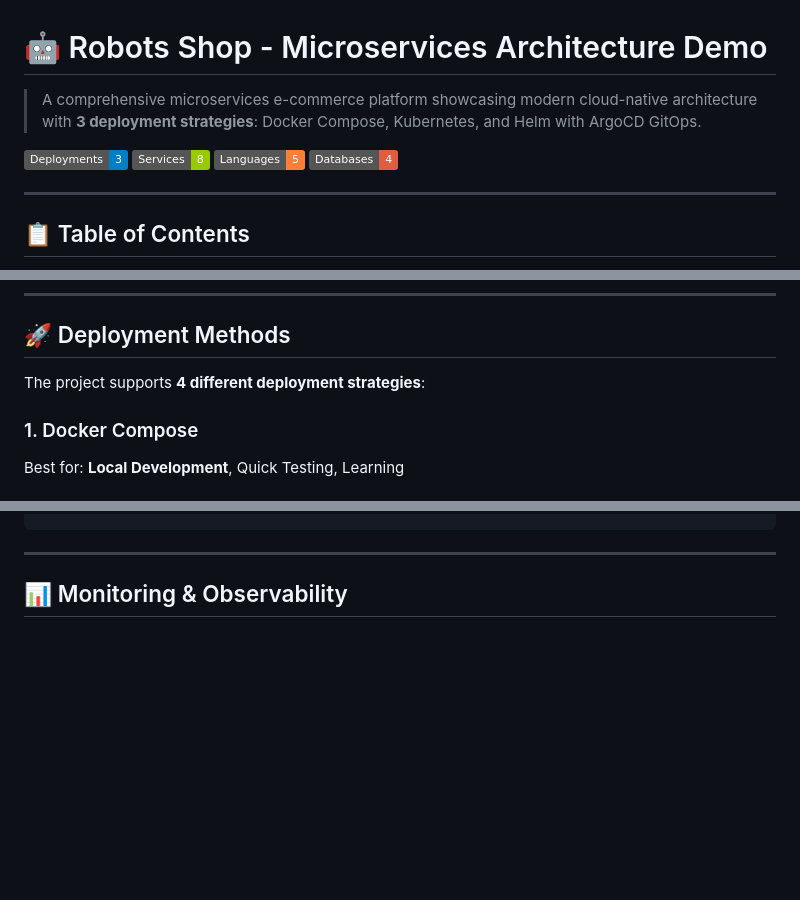
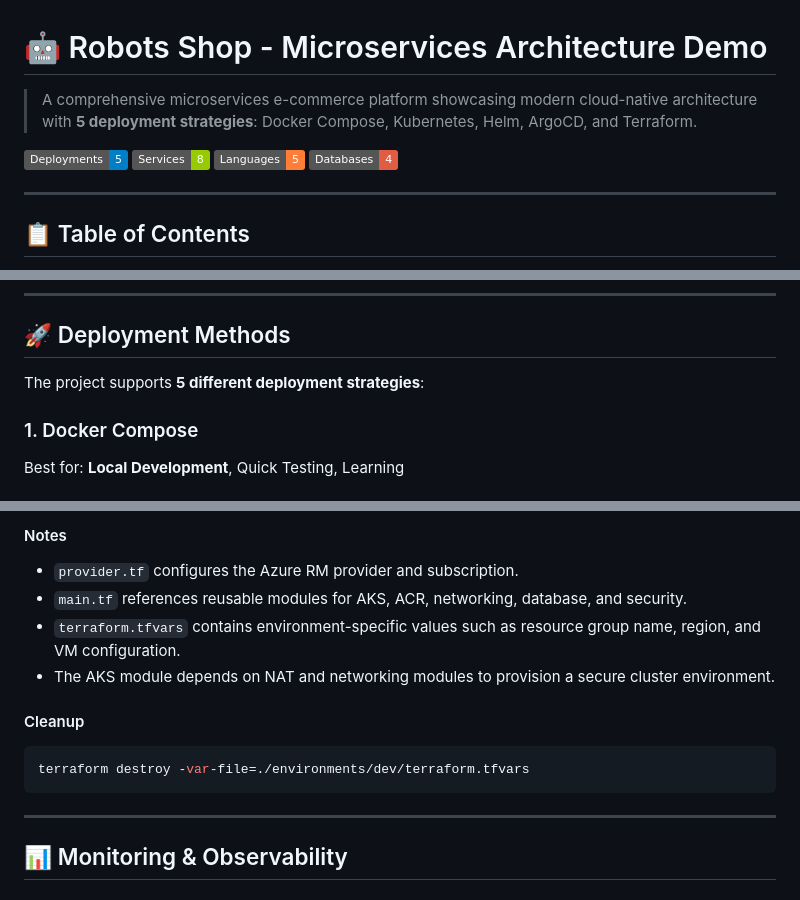
Before and after one commit to MahmoudG27/Robots-Shop, a Markdown page: README.md, 3 parts joined by grey strips. Rendered like a GitHub page; badges without logos; blank space fills up the shorter version.

````diff
--- a/README.md
+++ b/README.md
@@ -1,8 +1,8 @@
 # 🤖 Robots Shop - Microservices Architecture Demo
 
-> A comprehensive microservices e-commerce platform showcasing modern cloud-native architecture with **3 deployment strategies**: Docker Compose, Kubernetes, and Helm with ArgoCD GitOps.
+> A comprehensive microservices e-commerce platform showcasing modern cloud-native architecture with **5 deployment strategies**: Docker Compose, Kubernetes, Helm, ArgoCD, and Terraform.
 
-![Deployment Methods](https://img.shields.io/badge/Deployments-3-blue) ![Services](https://img.shields.io/badge/Services-8-green) ![Languages](https://img.shields.io/badge/Languages-5-orange) ![Databases](https://img.shields.io/badge/Databases-4-red)
+![Deployment Methods](https://img.shields.io/badge/Deployments-5-blue) ![Services](https://img.shields.io/badge/Services-8-green) ![Languages](https://img.shields.io/badge/Languages-5-orange) ![Databases](https://img.shields.io/badge/Databases-4-red)
 
 ---
 
@@ -275,7 +276,7 @@ helm version
 
 ## 🚀 Deployment Methods
 
-The project supports **4 different deployment strategies**:
+The project supports **5 different deployment strategies**:
 
 ### 1. Docker Compose
 
@@ -601,3 +671,14 @@ argocd app get robot-shop --refresh
+#### Notes
+
+- `provider.tf` configures the Azure RM provider and subscription.
+- `main.tf` references reusable modules for AKS, ACR, networking, database, and security.
+- `terraform.tfvars` contains environment-specific values such as resource group name, region, and VM configuration.
+- The AKS module depends on NAT and networking modules to provision a secure cluster environment.
+
+#### Cleanup
+
+```bash
+terraform destroy -var-file=./environments/dev/terraform.tfvars
 ```
 
 ---
````
Also changed, not shown: other parts of README.md (+70 -0 lines).
